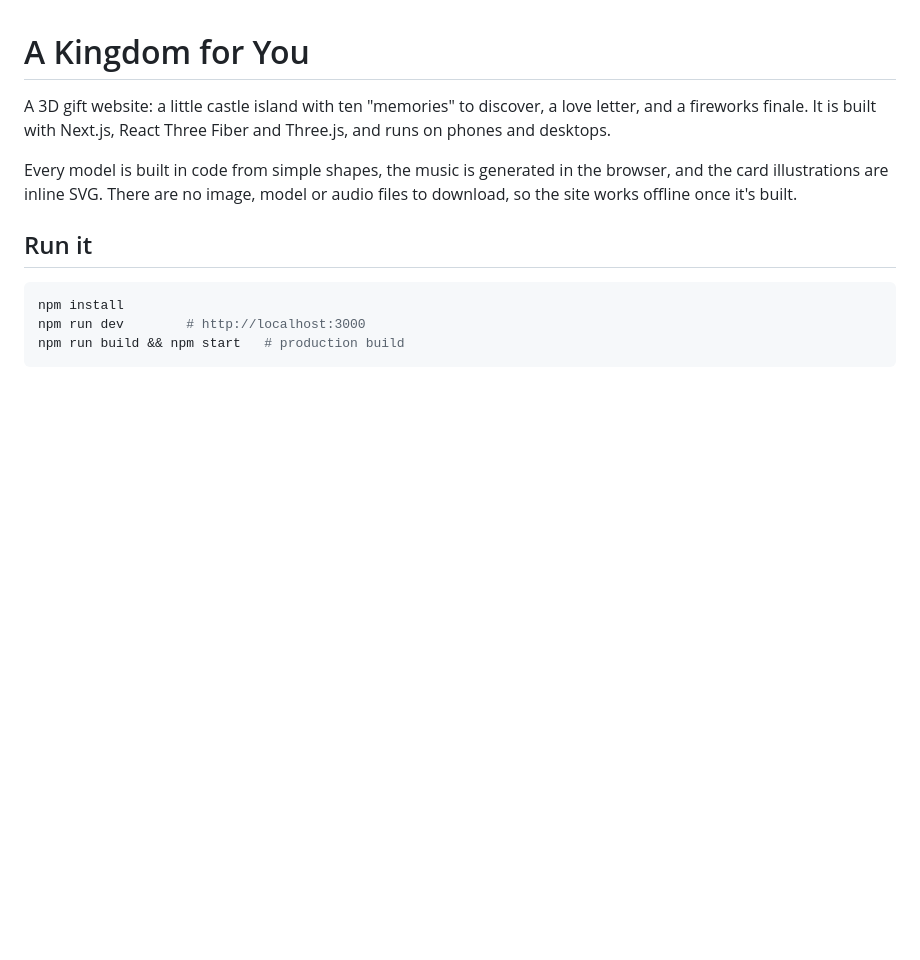
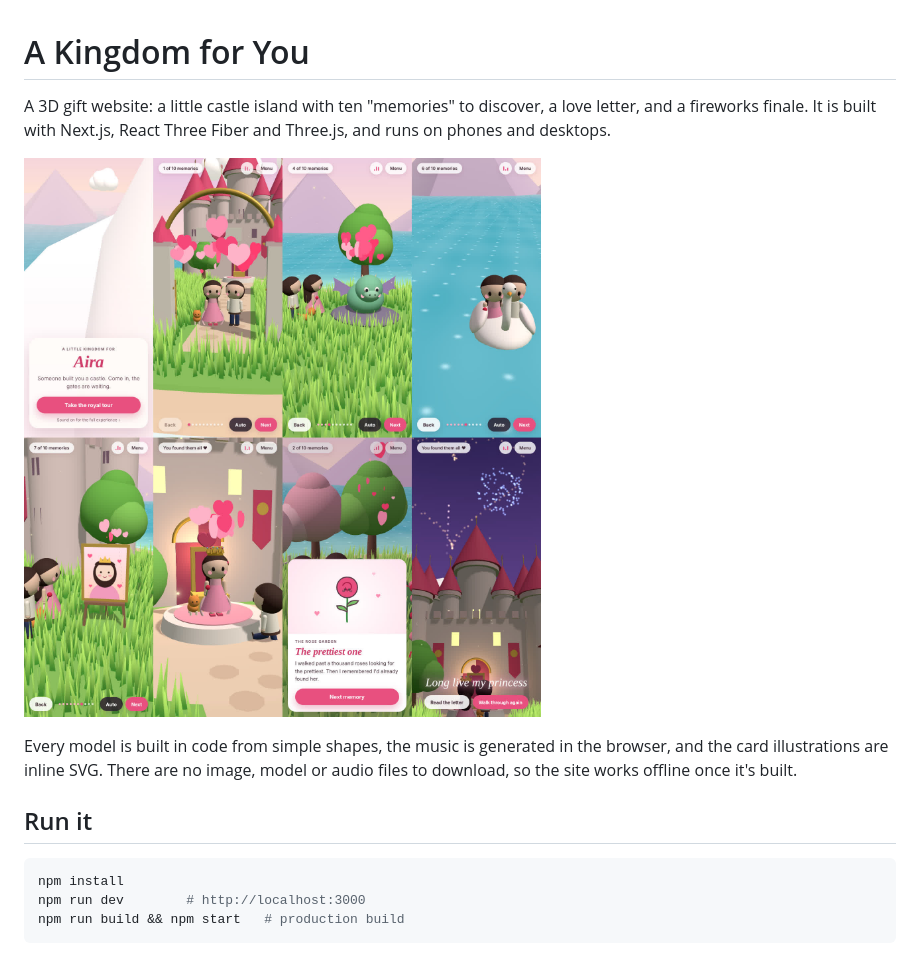
Before and after one commit to Furqan-7/Next-app, a Markdown page: README.md, the part around the change. Drawn GitHub-style; pictures changed too: preview.jpg (added); blank space fills up the shorter version.

Commit message:
Add preview screenshots to README
Co-Authored-By: Claude Opus 5.5 <noreply@anthropic.com>
Claude-Session: https://claude.ai/code/session_01BbxbWVXdXEu2ogV9jikXGM

```diff
--- a/README.md
+++ b/README.md
@@ -1,6 +1,8 @@
 # A Kingdom for You
 
 A 3D gift website: a little castle island with ten "memories" to discover, a love letter, and a fireworks finale. It is built with Next.js, React Three Fiber and Three.js, and runs on phones and desktops.
+
+![Screenshots on a phone](preview.jpg)
 
 Every model is built in code from simple shapes, the music is generated in the browser, and the card illustrations are inline SVG. There are no image, model or audio files to download, so the site works offline once it's built.
 
```
